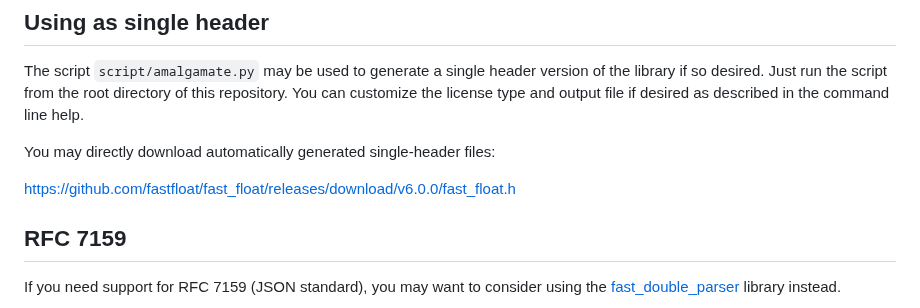
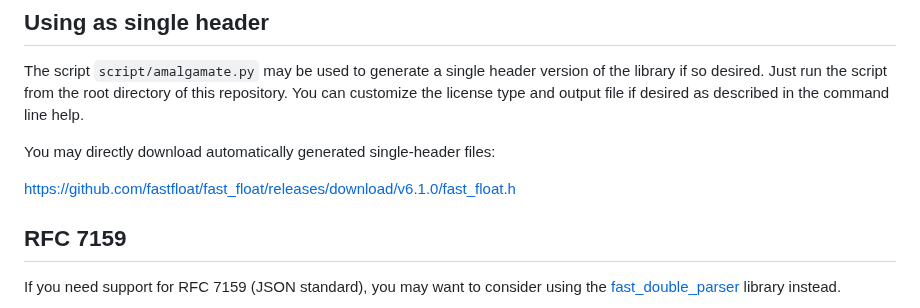
Before and after one commit to fastfloat/fast_float, a Markdown page: README.md, the part around one of its changes. Drawn GitHub-style.

```diff
--- a/README.md
+++ b/README.md
@@ -371,7 +381,7 @@ the command line help.
 
 You may directly download automatically generated single-header files:
 
-https://github.com/fastfloat/fast_float/releases/download/v6.0.0/fast_float.h
+https://github.com/fastfloat/fast_float/releases/download/v6.1.0/fast_float.h
 
 ## RFC 7159
 
```
Also changed, not shown: other parts of README.md (+10 -0 lines).
